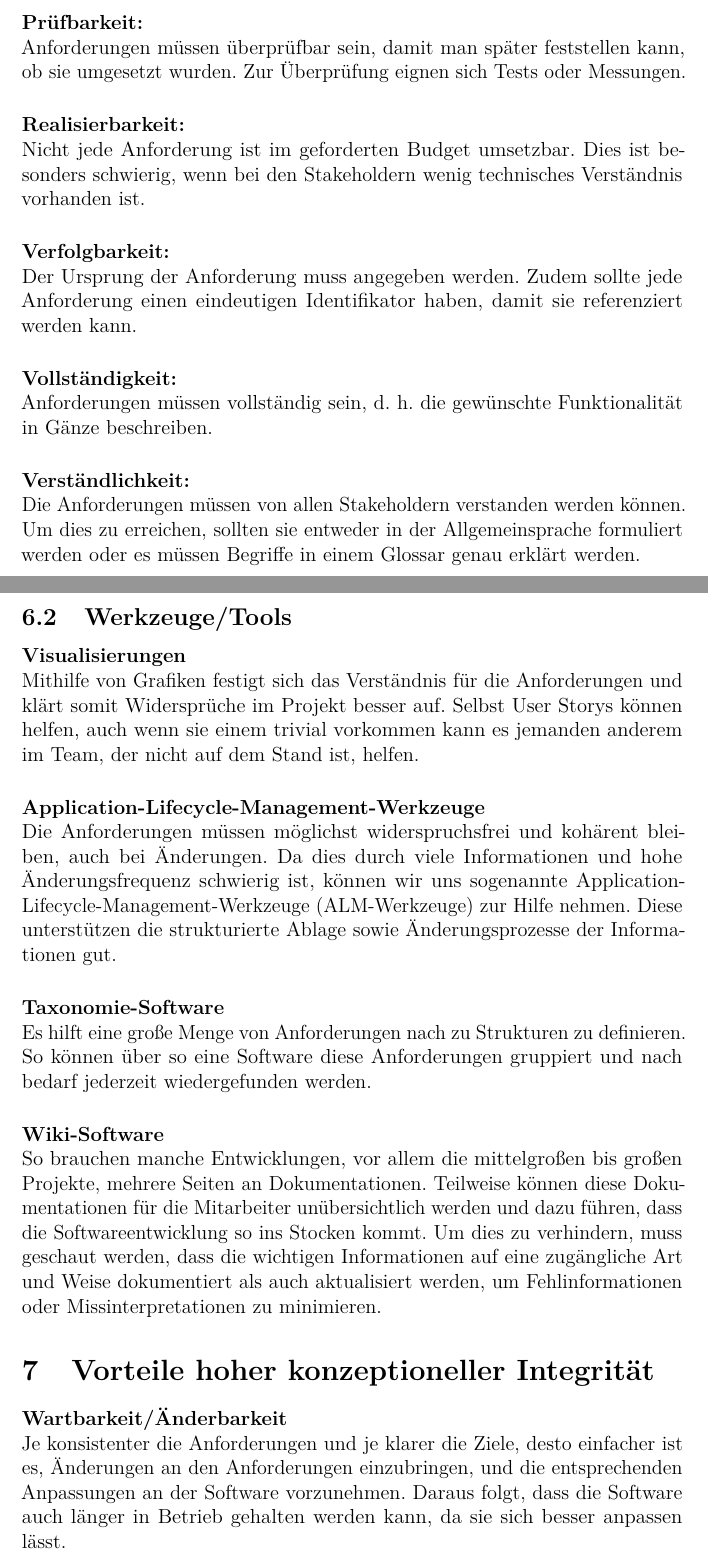
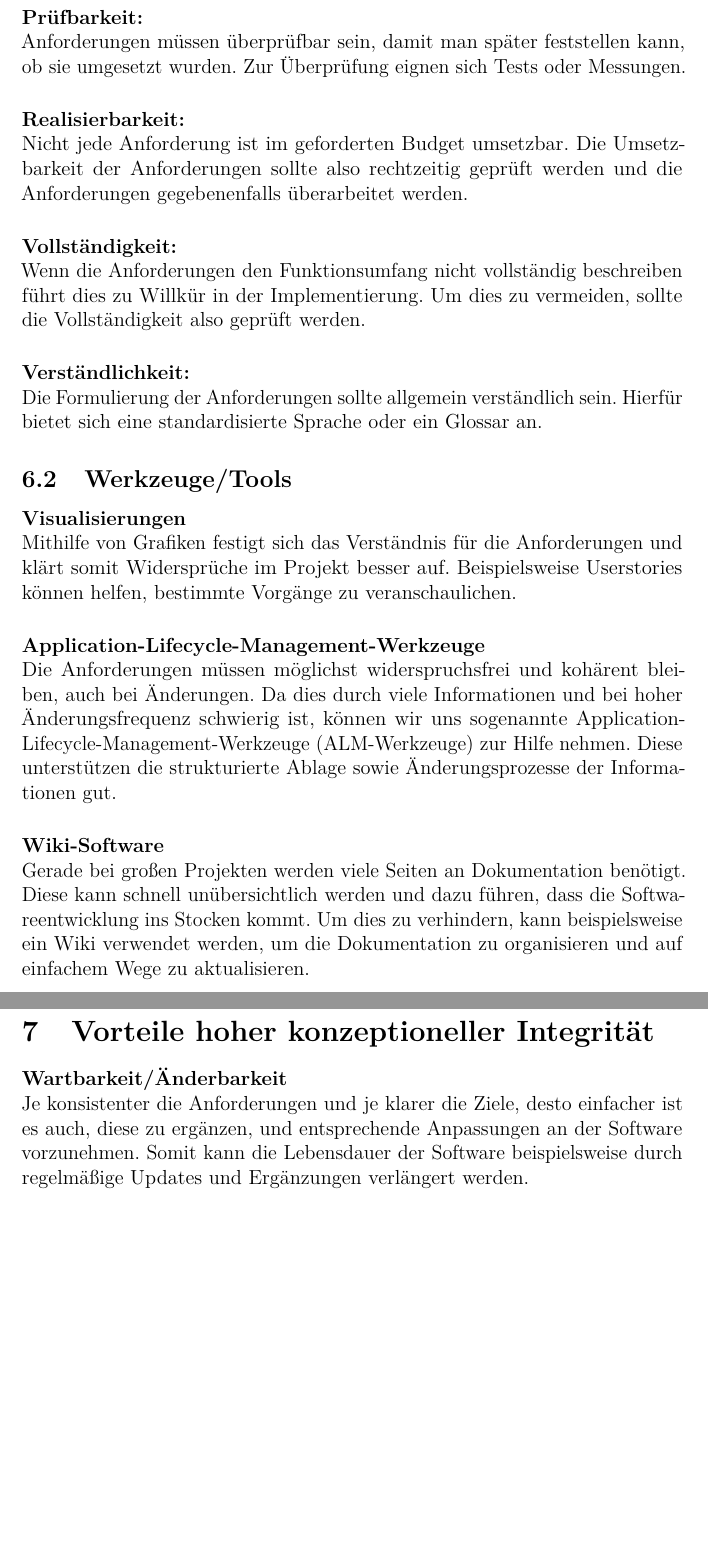
Before and after one commit to Jcing95/latex-qualitaetssicherung, a LaTeX document (qualitaetssicherung.tex): two parts of pages 13 and 14 of 17 before the commit and two parts of pages 13 and 14 of 16 after it, joined at a grey line, cut so that both start at the same text, the shorter picture padded with empty space. Compiled offline with pdfLaTeX.

Commit message:
Maßnahmen gegen Wischiwaschi

```diff
--- a/qualitaetssicherung.tex
+++ b/qualitaetssicherung.tex
@@ -217,34 +206,27 @@ Es darf also keine Widersprüche geben.
 Anforderungen müssen überprüfbar sein, damit man später feststellen kann, ob sie umgesetzt wurden.
 Zur Überprüfung eignen sich Tests oder Messungen.
 \paragraph{Realisierbarkeit:}\mbox{} \\
-Nicht jede Anforderung ist im geforderten Budget umsetzbar.
-Dies ist besonders schwierig, wenn bei den Stakeholdern wenig technisches Verständnis vorhanden ist.
-\paragraph{Verfolgbarkeit:}\mbox{} \\
-Der Ursprung der Anforderung muss angegeben werden.
-Zudem sollte jede Anforderung einen eindeutigen Identifikator haben, damit sie referenziert werden kann.
+Nicht jede Anforderung ist im geforderten Budget umsetzbar. Die Umsetzbarkeit der Anforderungen sollte also rechtzeitig geprüft werden und die Anforderungen gegebenenfalls überarbeitet werden.
 \paragraph{Vollständigkeit:}\mbox{} \\
-Anforderungen müssen vollständig sein, d. h. die gewünschte Funktionalität in Gänze beschreiben.
+Wenn die Anforderungen den Funktionsumfang nicht vollständig beschreiben führt dies zu Willkür in der Implementierung. Um dies zu vermeiden, sollte die Vollständigkeit also geprüft werden.
 \paragraph{Verständlichkeit:}\mbox{} \\
-Die Anforderungen müssen von allen Stakeholdern verstanden werden können.
-Um dies zu erreichen, sollten sie entweder in der Allgemeinsprache formuliert werden oder es müssen Begriffe in einem Glossar genau erklärt werden.
+Die Formulierung der Anforderungen sollte allgemein verständlich sein. Hierfür bietet sich eine standardisierte Sprache oder ein Glossar an.
 
 
 \subsection{Werkzeuge/Tools}
 
 \paragraph{Visualisierungen}\mbox{} \\
-Mithilfe von Grafiken festigt sich das Verständnis für die Anforderungen und klärt somit Widersprüche im Projekt besser auf. Selbst User Storys können helfen, auch wenn sie einem trivial vorkommen kann es jemanden anderem im Team, der nicht auf dem Stand ist, helfen.
+Mithilfe von Grafiken festigt sich das Verständnis für die Anforderungen und klärt somit Widersprüche im Projekt besser auf. Beispielsweise Userstories können helfen, bestimmte Vorgänge zu veranschaulichen.
 \paragraph{Application-Lifecycle-Management-Werkzeuge}\mbox{} \\
-Die Anforderungen müssen möglichst widerspruchsfrei und kohärent bleiben, auch bei Änderungen. Da dies durch viele Informationen und hohe Änderungsfrequenz schwierig ist, können wir uns sogenannte Application-Lifecycle-Management-Werkzeuge (ALM-Werkzeuge) zur Hilfe nehmen. Diese unterstützen die strukturierte Ablage sowie Änderungsprozesse der Informationen gut.\
-\paragraph{Taxonomie-Software}\mbox{} \\
-Es hilft eine große Menge von Anforderungen nach zu Strukturen zu definieren. So können über so eine Software diese Anforderungen gruppiert und nach bedarf jederzeit wiedergefunden werden.
+Die Anforderungen müssen möglichst widerspruchsfrei und kohärent bleiben, auch bei Änderungen. Da dies durch viele Informationen und bei hoher Änderungsfrequenz schwierig ist, können wir uns sogenannte Application-Lifecycle-Management-Werkzeuge (ALM-Werkzeuge) zur Hilfe nehmen. Diese unterstützen die strukturierte Ablage sowie Änderungsprozesse der Informationen gut.
 \paragraph{Wiki-Software}\mbox{} \\
-So brauchen manche Entwicklungen, vor allem die mittelgroßen bis großen Projekte, mehrere Seiten an Dokumentationen. Teilweise können diese Dokumentationen für die Mitarbeiter unübersichtlich werden und dazu führen, dass die Softwareentwicklung so ins Stocken kommt. Um dies zu verhindern, muss geschaut werden, dass die wichtigen Informationen auf eine zugängliche Art und Weise dokumentiert als auch aktualisiert werden, um Fehlinformationen oder Missinterpretationen zu minimieren.
+Gerade bei großen Projekten werden viele Seiten an Dokumentation benötigt. Diese kann schnell unübersichtlich werden und dazu führen, dass die Softwareentwicklung ins Stocken kommt. Um dies zu verhindern, kann beispielsweise ein Wiki verwendet werden, um die Dokumentation zu organisieren und auf einfachem Wege zu aktualisieren.
 
 
 \section{Vorteile hoher konzeptioneller Integrität}
 \paragraph{Wartbarkeit/Änderbarkeit}\mbox{} \\
-Je konsistenter die Anforderungen und je klarer die Ziele, desto einfacher ist es, Änderungen an den Anforderungen einzubringen, und die entsprechenden Anpassungen an der Software vorzunehmen.
-Daraus folgt, dass die Software auch länger in Betrieb gehalten werden kann, da sie sich besser anpassen lässt.
+Je konsistenter die Anforderungen und je klarer die Ziele, desto einfacher ist es auch, diese zu ergänzen, und entsprechende Anpassungen an der Software vorzunehmen.
+Somit kann die Lebensdauer der Software beispielsweise durch regelmäßige Updates und Ergänzungen verlängert werden.
 \paragraph{Bedienbarkeit/Erlernbarkeit}\mbox{} \\
 Die Lernkurve wird niedrig gehalten, wenn die Systemfunktionalität insgesamt schlüssig ist.
 \paragraph{Angepasste Komplexität}\mbox{} \\
```
Also changed, not shown: qualitaetssicherung.tex (15 more changed lines).
